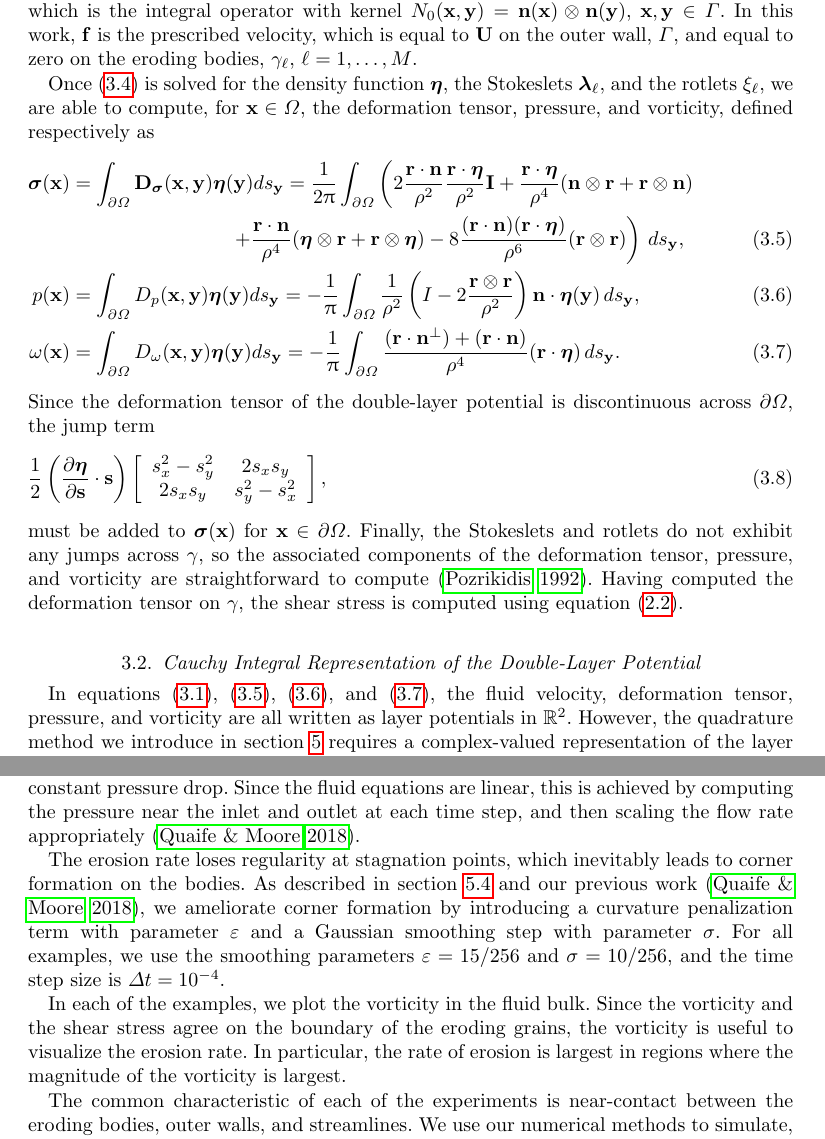
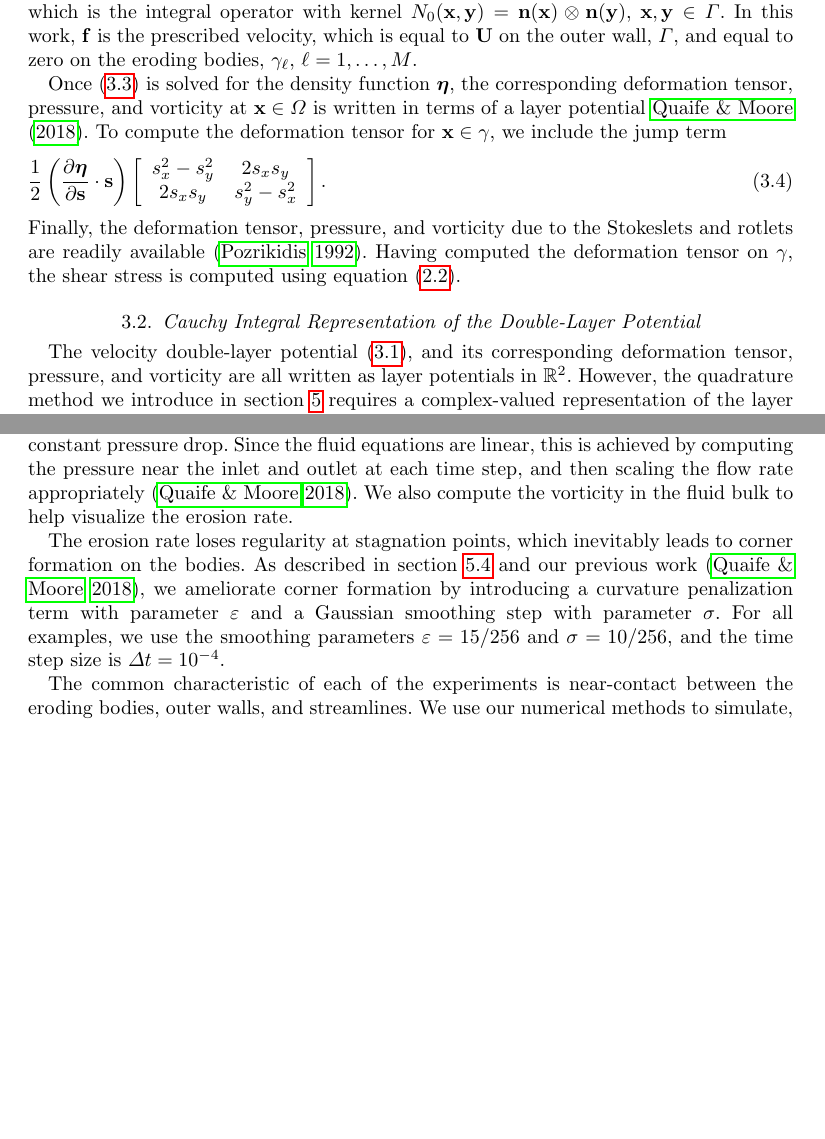
Before and after one commit to quaife/erosion, a LaTeX paper (docs/transport/erosion_transport.tex): two parts of pages 6 and 18 of 33 before the commit and two parts of pages 6 and 17 of 32 after it, joined at a grey line, cut so that both start at the same text, the shorter picture padded with empty space. Compiled offline with pdfLaTeX; a LaTeX package or settings file that is missing is left out.

Commit message:
continued to condense

```diff
--- a/docs/transport/erosion_transport.tex
+++ b/docs/transport/erosion_transport.tex
@@ -426,61 +417,32 @@ the outer wall, $\Gamma$, and equal to zero on the eroding bodies,
 $\gamma_\ell$, $\ell=1,\ldots,M$.
 
 Once~\eqref{eqn:BIE} is solved for the density function $\eeta$, the
-Stokeslets $\llambda_\ell$, and the rotlets $\xi_\ell$, we are able to
-compute, for $\xx \in \Omega$, the deformation tensor, pressure, and
-vorticity, defined respectively as
-\begin{align}
-  \label{eqn:deformationDLP}
-  \ssigma(\xx) &= \int_{\bd\Omega} \mathbf{D}_{\ssigma}(\xx,\yy)
-      \eeta(\yy) ds_{\yy}
-  = \frac{1}{2\upi}\int_{\bd\Omega} \left(
-    2\frac{\rr \cdot \nn}{\rho^2} \frac{\rr \cdot \eeta}{\rho^2} \II +
-    \frac{\rr \cdot \eeta}{\rho^4} (\nn \otimes \rr + \rr \otimes \nn)
-    \right. \nonumber \\
-    & \qquad\qquad\qquad\qquad \left.
-    +\frac{\rr \cdot \nn}{\rho^4} (\eeta \otimes \rr + \rr \otimes \eeta) -
-    8\frac{(\rr \cdot \nn)(\rr \cdot \eeta)}{\rho^6}(\rr \otimes \rr)
-    \right) \, ds_\yy, \\
-%
-  \label{eqn:pressureDLP}
-  p(\xx) &= \int_{\bd\Omega} D_{p}(\xx,\yy)
-      \eeta(\yy) ds_{\yy}
-  = -\frac{1}{\upi}\int_{\bd\Omega} \frac{1}{\rho^2}
-    \left(I - 2 \frac{\rr \otimes \rr}{\rho^2}\right) \nn \cdot
-      \eeta(\yy)\,ds_\yy, \\
-%
-  \label{eqn:vorticityDLP}
-  \omega(\xx) &= \int_{\bd\Omega} D_{\omega}(\xx,\yy)
-      \eeta(\yy) ds_{\yy}
-  = -\frac{1}{\upi} \int_{\bd\Omega}
-    \frac{(\rr \cdot \nn^\perp) + (\rr \cdot \nn)}{\rho^4}
-      (\rr \cdot \eeta) \, ds_\yy.
-\end{align}
-Since the deformation tensor of the double-layer potential is
-discontinuous across $\bd\Omega$, the jump term
+corresponding deformation tensor, pressure, and vorticity at $\xx \in
+\Omega$ is written in terms of a layer potential~\cite{qua-moo2018}. To
+compute the deformation tensor for $\xx \in \gamma$, we include the jump
+term
 \begin{align}
   \frac{1}{2} \left(\pderiv{\eeta}{\ss} \cdot \ss \right) \left[
     \begin{array}{cc}
       s_x^2 - s_y^2 & 2s_x s_y \\ 2s_x s_y & s_y^2 - s_x^2
     \end{array}
-  \right],
+  \right].
   \label{eqn:deformationJump}
 \end{align}
-must be added to $\ssigma(\xx)$ for $\xx \in \bd\Omega$.  Finally, the
-Stokeslets and rotlets do not exhibit any jumps across $\gamma$, so the
-associated components of the deformation tensor, pressure, and vorticity
-are straightforward to compute~\citep{poz1992}.  Having computed the
-deformation tensor on $\gamma$, the shear stress is computed using
-equation~\eqref{eqn:shearStress}.
+Finally, the deformation tensor, pressure, and vorticity due to the
+Stokeslets and rotlets are readily available~\citep{poz1992}. Having
+computed the deformation tensor on $\gamma$, the shear stress is
+computed using equation~\eqref{eqn:shearStress}.
 
 %%%%%%%%%%%%%%%%%%%%%%%%%%%%%%%%%%%%%%%%%%%%%%%%%%%%%%%%%%%%%%%%%%%%%%%
 \subsection{Cauchy Integral Representation of the Double-Layer
 Potential}
 \label{sec:DLPcomplex}
 %%%%%%%%%%%%%%%%%%%%%%%%%%%%%%%%%%%%%%%%%%%%%%%%%%%%%%%%%%%%%%%%%%%%%%%
-In
-equations~\eqref{eqn:velocityDLP},~\eqref{eqn:deformationDLP},~\eqref{eqn:pressureDLP},
-and~\eqref{eqn:vorticityDLP}, the fluid velocity, deformation tensor,
-pressure, and vorticity are all written as layer potentials in $\RR^2$.
-However, the quadrature method we introduce in section~\ref{sec:method}
-requires a complex-valued representation of the layer potentials for the
+The velocity double-layer potential~\eqref{eqn:velocityDLP}, and its
+corresponding deformation tensor, pressure, and vorticity are all
+written as layer potentials in $\RR^2$.  However, the quadrature method
+we introduce in section~\ref{sec:method} requires a complex-valued
+representation of the layer potentials for the velocity, deformation
+tensor, and vorticity. The first step to form a complex representation
+is to write the Laplace double-layer potential as the complex integral
@@ -1337,7 +1294,8 @@ Dirichlet boundary condition is a Hagen-Poiseuille flow, and the flow
 rate is adjusted at each time step to maintain a constant pressure drop.
 Since the fluid equations are linear, this is achieved by computing the
 pressure near the inlet and outlet at each time step, and then scaling
-the flow rate appropriately~\citep{qua-moo2018}.
+the flow rate appropriately~\citep{qua-moo2018}. We also compute the
+vorticity in the fluid bulk to help visualize the erosion rate.
 
 The erosion rate loses regularity at stagnation points, which inevitably
 leads to corner formation on the bodies.  As described in
@@ -1347,12 +1305,6 @@ with parameter $\eps$ and a Gaussian smoothing step with parameter
 $\sigma$.  For all examples, we use the smoothing parameters
 $\eps=15/256$ and $\sigma=10/256$, and the time step size is $\Delta t =
 10^{-4}$.
-
-In each of the examples, we plot the vorticity in the fluid bulk.  Since
-the vorticity and the shear stress agree on the boundary of the eroding
-grains, the vorticity is useful to visualize the erosion rate.  In
-particular, the rate of erosion is largest in regions where the
-magnitude of the vorticity is largest.
 
 The common characteristic of each of the experiments is near-contact
 between the eroding bodies, outer walls, and streamlines. We use our
```
Also changed, not shown: docs/transport/refs.bib (+1 -1 lines), docs/transport/erosion_transport.tex (150 more changed lines).
